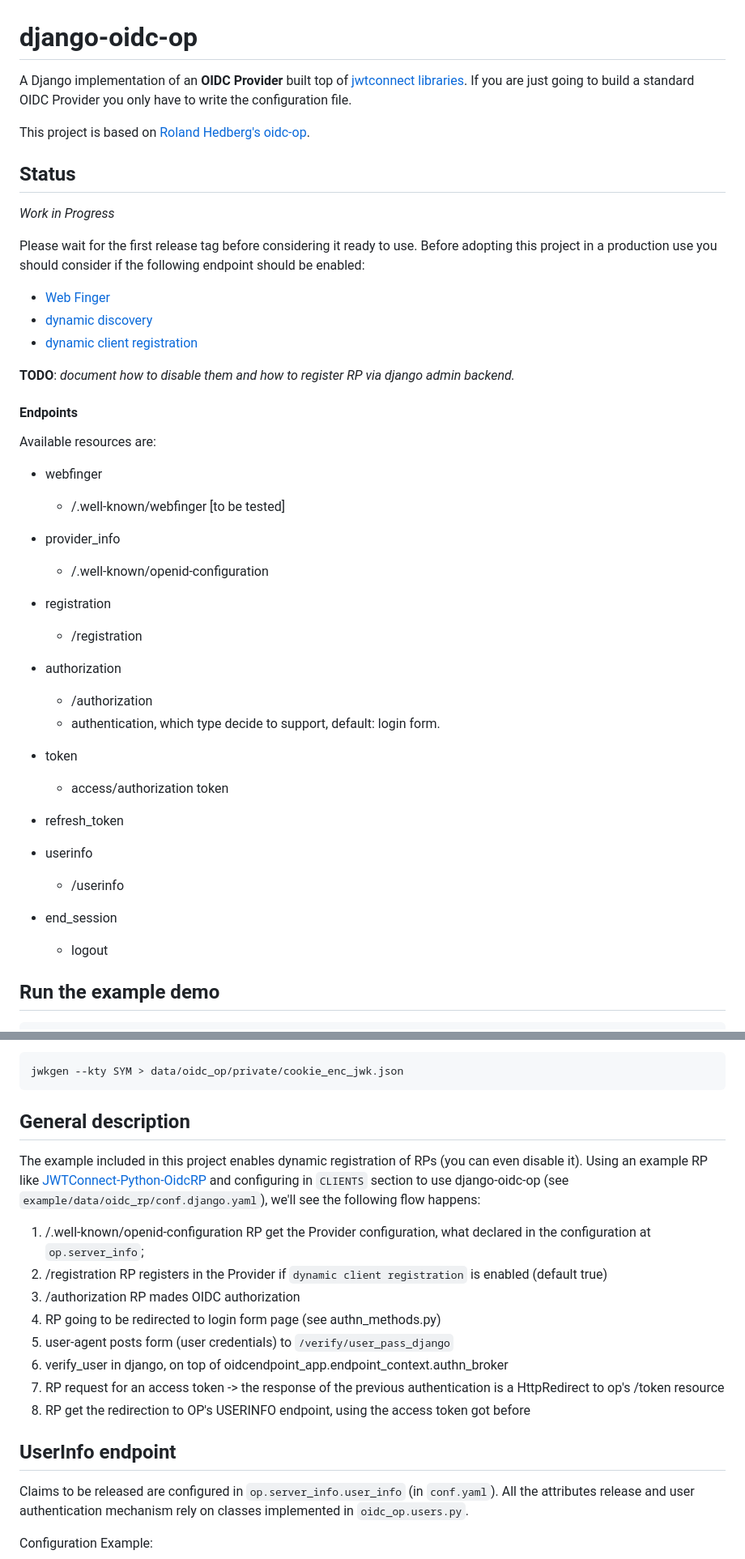
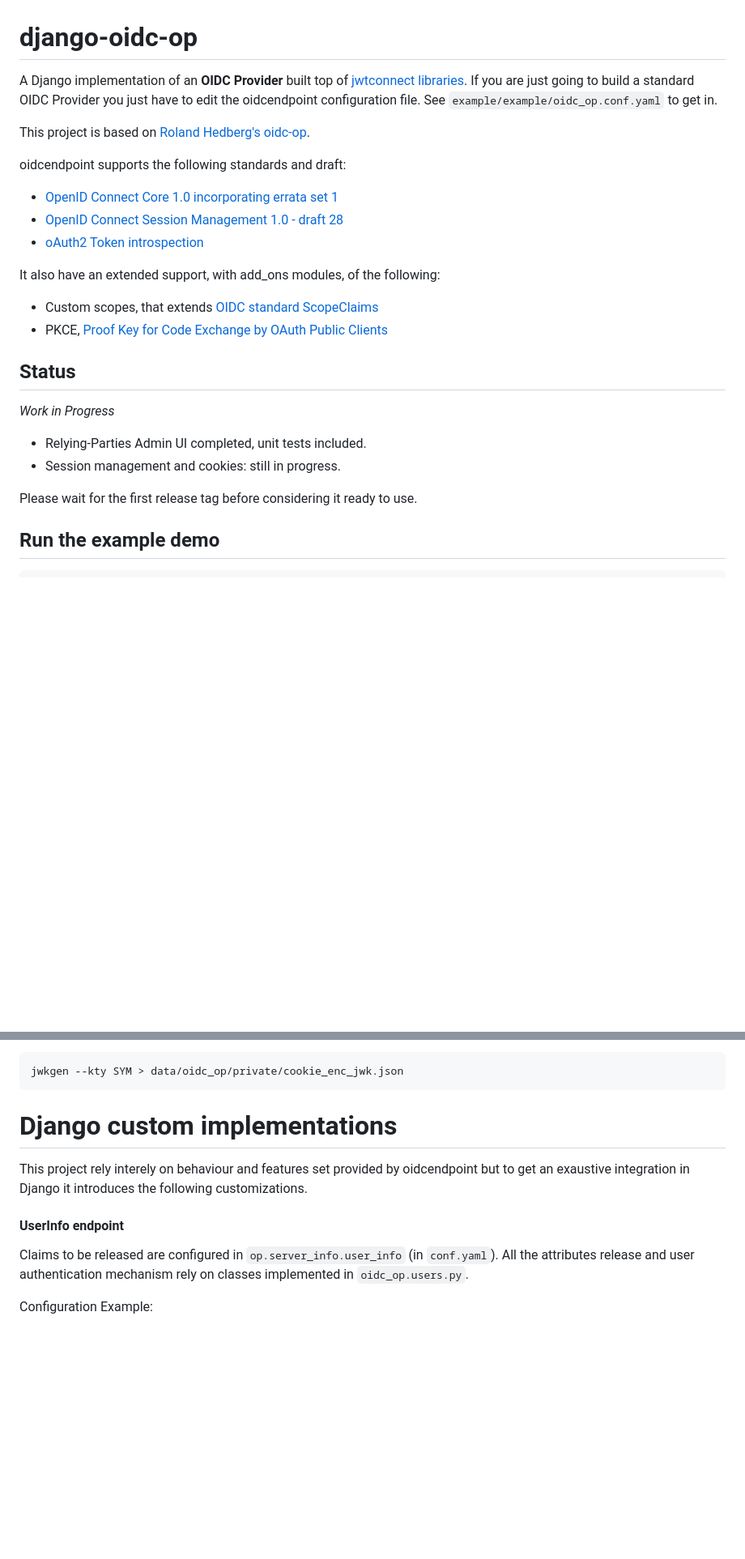
Before and after one commit to peppelinux/django-oidc-op, a Markdown page: README.md, 2 parts joined by grey strips. Shown: that part at 81% size. GitHub-like rendering; blank space fills up the shorter version.

`````diff
--- a/README.md
+++ b/README.md
@@ -1,49 +1,28 @@
 # django-oidc-op
 A Django implementation of an **OIDC Provider** built top of [jwtconnect libraries](https://jwtconnect.io/).
-If you are just going to build a standard OIDC Provider you only have to write the configuration file.
+If you are just going to build a standard OIDC Provider you just have to edit the oidcendpoint configuration file.
+See `example/example/oidc_op.conf.yaml` to get in.
 
 This project is based on [Roland Hedberg's oidc-op](https://github.com/rohe/oidc-op).
+
+oidcendpoint supports the following standards and draft:
+
+- [OpenID Connect Core 1.0 incorporating errata set 1](https://openid.net/specs/openid-connect-core-1_0.html)
+- [OpenID Connect Session Management 1.0 - draft 28](https://openid.net/specs/openid-connect-session-1_0.html)
+- [oAuth2 Token introspection](https://tools.ietf.org/html/rfc7662)
+
+It also have an extended support, with add_ons modules, of the following:
+
+- Custom scopes, that extends [OIDC standard ScopeClaims](https://openid.net/specs/openid-connect-core-1_0.html#ScopeClaims)
+- PKCE, [Proof Key for Code Exchange by OAuth Public Clients](https://tools.ietf.org/html/rfc7636)
 
 ## Status
 _Work in Progress_
 
+- Relying-Parties Admin UI completed, unit tests included.
+- Session management and cookies: still in progress.
+
 Please wait for the first release tag before considering it ready to use.
-Before adopting this project in a production use you should consider if the following endpoint should be enabled:
-
-- [Web Finger](https://openid.net/specs/openid-connect-discovery-1_0.html#IssuerDiscovery)
-- [dynamic discovery](https://openid.net/specs/openid-connect-discovery-1_0.html#ProviderConfig)
-- [dynamic client registration](https://openid.net/specs/openid-connect-registration-1_0.html)
-
-**TODO**: _document how to disable them and how to register RP via django admin backend._
-
-#### Endpoints
-
-Available resources are:
-
-- webfinger
-  - /.well-known/webfinger [to be tested]
-
-- provider_info
-  - /.well-known/openid-configuration
-
-- registration
-  - /registration
-
-- authorization
-  - /authorization
-  - authentication, which type decide to support, default: login form.
-
-- token
-  - access/authorization token
-
-- refresh_token
-
-- userinfo
-  - /userinfo
-
-- end_session
-  - logout
-
 
 ## Run the example demo
 
@@ -89,27 +68,12 @@ A JWK creation example would be:
 jwkgen --kty SYM > data/oidc_op/private/cookie_enc_jwk.json
 ````
 
-## General description
+# Django custom implementations
 
-The example included in this project enables dynamic registration of RPs (you can even disable it).
-Using an example RP like [JWTConnect-Python-OidcRP](https://github.com/openid/JWTConnect-Python-OidcRP)
-and configuring in `CLIENTS` section to use django-oidc-op (see `example/data/oidc_rp/conf.django.yaml`),
-we'll see the following flow happens:
+This project rely interely on behaviour and features set provided by oidcendpoint but to get an exaustive integration in Django it
+introduces the following customizations.
 
-1. /.well-known/openid-configuration
-   RP get the Provider configuration, what declared in the configuration at `op.server_info`;
-2. /registration
-   RP registers in the Provider if `dynamic client registration` is enabled (default true)
-3. /authorization
-   RP mades OIDC authorization
-4. RP going to be redirected to login form page (see authn_methods.py)
-5. user-agent posts form (user credentials) to `/verify/user_pass_django`
-6. verify_user in django, on top of oidcendpoint_app.endpoint_context.authn_broker
-7. RP request for an access token -> the response of the previous authentication is a HttpRedirect to op's /token resource
-8. RP get the redirection to OP's USERINFO endpoint, using the access token got before
-
-
-## UserInfo endpoint
+#### UserInfo endpoint
 
 Claims to be released are configured in `op.server_info.user_info` (in `conf.yaml`).
 All the attributes release and user authentication mechanism rely on classes implemented in `oidc_op.users.py`.
`````
Also changed, not shown: other parts of README.md (+4 -1 lines), images/rp.png (added).
